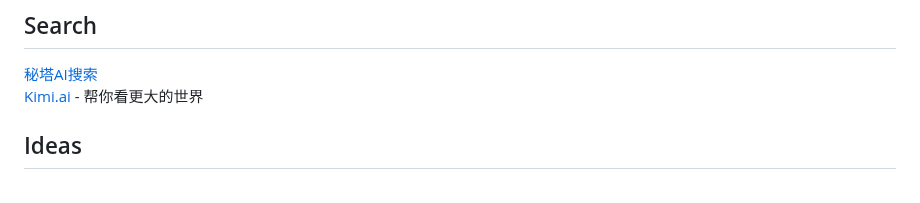
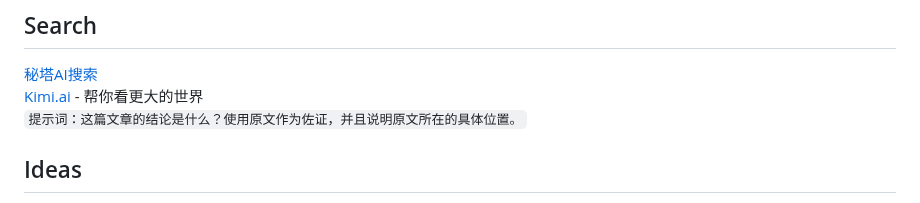
Before and after one commit to JacobHsu/tools, a Markdown page: docs/ai.md, the part around the change. Rendered like a GitHub page.

```diff
--- a/docs/ai.md
+++ b/docs/ai.md
@@ -17,6 +17,7 @@
 
 [秘塔AI搜索](https://metaso.cn/)
 [Kimi.ai](https://kimi.moonshot.cn/) - 帮你看更大的世界
+`提示词：这篇文章的结论是什么？使用原文作为佐证，并且说明原文所在的具体位置。`
 
 ## Ideas
 
```
